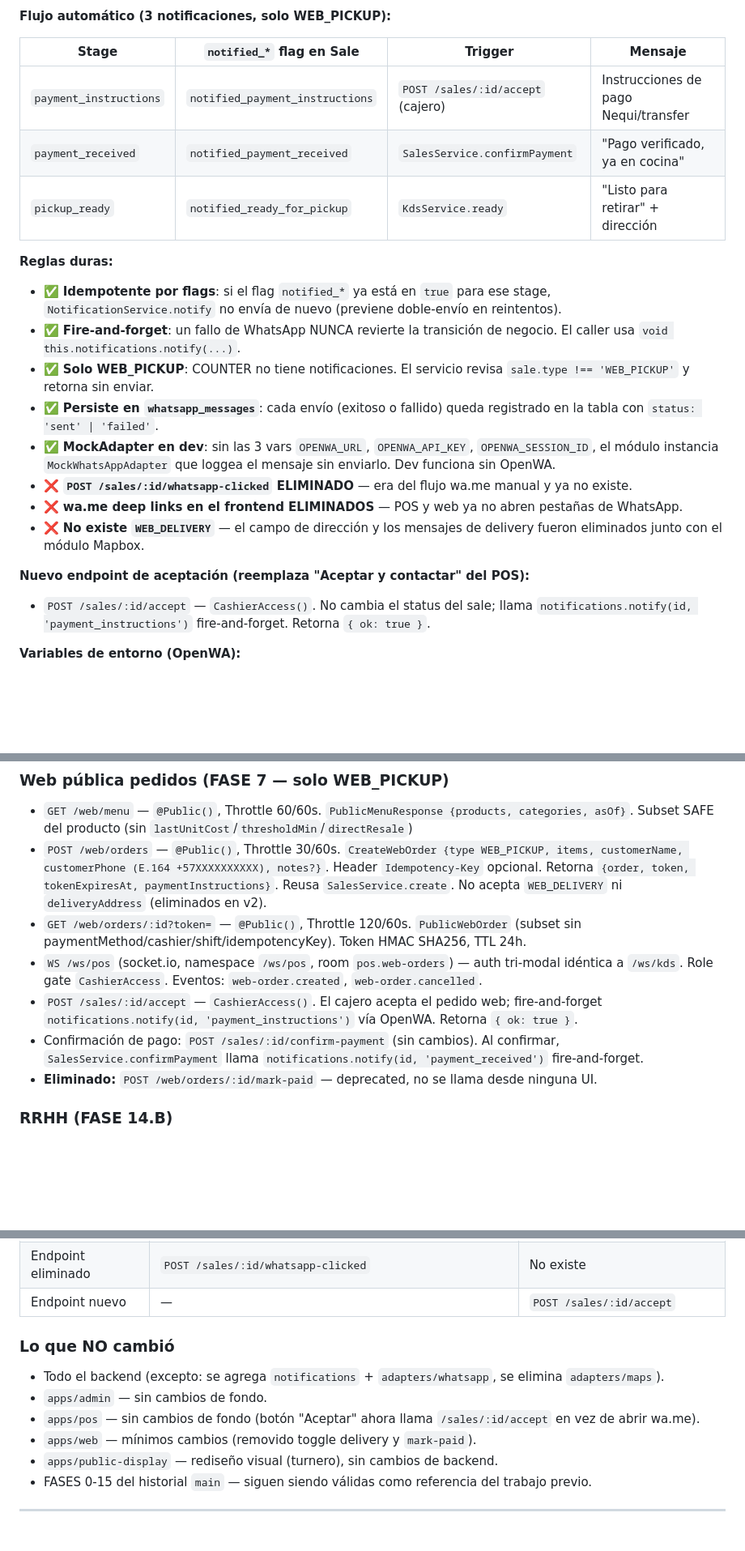
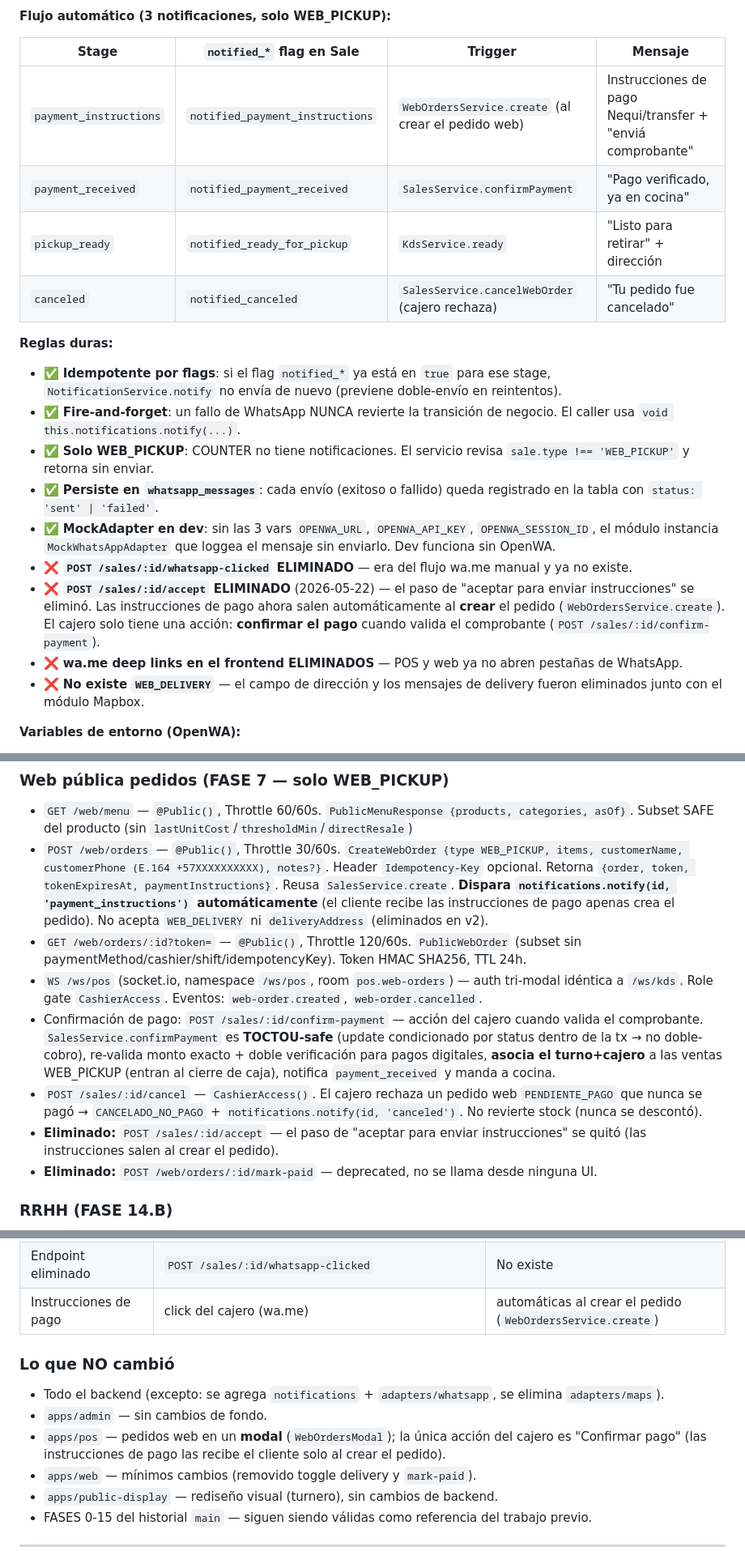
Before and after one commit to cristianvelezq1551/pos-tercos, a Markdown page: CLAUDE.md, 3 parts joined by grey strips. Shown at 81% size. Rendered like a GitHub page; blank space fills up the shorter version.

Commit message:
docs: actualizar CLAUDE.md + guía de pruebas al estado actual
Co-Authored-By: Claude Opus 4.7 (1M context) <noreply@anthropic.com>

```diff
--- a/CLAUDE.md
+++ b/CLAUDE.md
@@ -260,9 +260,10 @@ apps/api/src/notifications/
 
 | Stage | `notified_*` flag en Sale | Trigger | Mensaje |
 |---|---|---|---|
-| `payment_instructions` | `notified_payment_instructions` | `POST /sales/:id/accept` (cajero) | Instrucciones de pago Nequi/transfer |
+| `payment_instructions` | `notified_payment_instructions` | `WebOrdersService.create` (al crear el pedido web) | Instrucciones de pago Nequi/transfer + "enviá comprobante" |
 | `payment_received` | `notified_payment_received` | `SalesService.confirmPayment` | "Pago verificado, ya en cocina" |
 | `pickup_ready` | `notified_ready_for_pickup` | `KdsService.ready` | "Listo para retirar" + dirección |
+| `canceled` | `notified_canceled` | `SalesService.cancelWebOrder` (cajero rechaza) | "Tu pedido fue cancelado" |
 
 **Reglas duras:**
 - ✅ **Idempotente por flags**: si el flag `notified_*` ya está en `true` para ese stage, `NotificationService.notify` no envía de nuevo (previene doble-envío en reintentos).
@@ -271,11 +272,9 @@ apps/api/src/notifications/
 - ✅ **Persiste en `whatsapp_messages`**: cada envío (exitoso o fallido) queda registrado en la tabla con `status: 'sent' | 'failed'`.
 - ✅ **MockAdapter en dev**: sin las 3 vars `OPENWA_URL`, `OPENWA_API_KEY`, `OPENWA_SESSION_ID`, el módulo instancia `MockWhatsAppAdapter` que loggea el mensaje sin enviarlo. Dev funciona sin OpenWA.
 - ❌ **`POST /sales/:id/whatsapp-clicked` ELIMINADO** — era del flujo wa.me manual y ya no existe.
+- ❌ **`POST /sales/:id/accept` ELIMINADO** (2026-05-22) — el paso de "aceptar para enviar instrucciones" se eliminó. Las instrucciones de pago ahora salen automáticamente al **crear** el pedido (`WebOrdersService.create`). El cajero solo tiene una acción: **confirmar el pago** cuando valida el comprobante (`POST /sales/:id/confirm-payment`).
 - ❌ **wa.me deep links en el frontend ELIMINADOS** — POS y web ya no abren pestañas de WhatsApp.
 - ❌ **No existe `WEB_DELIVERY`** — el campo de dirección y los mensajes de delivery fueron eliminados junto con el módulo Mapbox.
-
-**Nuevo endpoint de aceptación (reemplaza "Aceptar y contactar" del POS):**
-- `POST /sales/:id/accept` — `CashierAccess()`. No cambia el status del sale; llama `notifications.notify(id, 'payment_instructions')` fire-and-forget. Retorna `{ ok: true }`.
 
 **Variables de entorno (OpenWA):**
 - `OPENWA_URL` — URL del gateway OpenWA self-hosted (ej. `http://localhost:3000`)
@@ -384,11 +383,12 @@ _(ninguno — FASE 4 cerrada)_
 
 ### Web pública pedidos (FASE 7 — solo WEB_PICKUP)
 - `GET /web/menu` — `@Public()`, Throttle 60/60s. `PublicMenuResponse {products, categories, asOf}`. Subset SAFE del producto (sin `lastUnitCost`/`thresholdMin`/`directResale`)
-- `POST /web/orders` — `@Public()`, Throttle 30/60s. `CreateWebOrder {type WEB_PICKUP, items, customerName, customerPhone (E.164 +57XXXXXXXXXX), notes?}`. Header `Idempotency-Key` opcional. Retorna `{order, token, tokenExpiresAt, paymentInstructions}`. Reusa `SalesService.create`. No acepta `WEB_DELIVERY` ni `deliveryAddress` (eliminados en v2).
+- `POST /web/orders` — `@Public()`, Throttle 30/60s. `CreateWebOrder {type WEB_PICKUP, items, customerName, customerPhone (E.164 +57XXXXXXXXXX), notes?}`. Header `Idempotency-Key` opcional. Retorna `{order, token, tokenExpiresAt, paymentInstructions}`. Reusa `SalesService.create`. **Dispara `notifications.notify(id, 'payment_instructions')` automáticamente** (el cliente recibe las instrucciones de pago apenas crea el pedido). No acepta `WEB_DELIVERY` ni `deliveryAddress` (eliminados en v2).
 - `GET /web/orders/:id?token=` — `@Public()`, Throttle 120/60s. `PublicWebOrder` (subset sin paymentMethod/cashier/shift/idempotencyKey). Token HMAC SHA256, TTL 24h.
 - `WS /ws/pos` (socket.io, namespace `/ws/pos`, room `pos.web-orders`) — auth tri-modal idéntica a `/ws/kds`. Role gate `CashierAccess`. Eventos: `web-order.created`, `web-order.cancelled`.
-- `POST /sales/:id/accept` — `CashierAccess()`. El cajero acepta el pedido web; fire-and-forget `notifications.notify(id, 'payment_instructions')` vía OpenWA. Retorna `{ ok: true }`.
-- Confirmación de pago: `POST /sales/:id/confirm-payment` (sin cambios). Al confirmar, `SalesService.confirmPayment` llama `notifications.notify(id, 'payment_received')` fire-and-forget.
+- Confirmación de pago: `POST /sales/:id/confirm-payment` — acción del cajero cuando valida el comprobante. `SalesService.confirmPayment` es **TOCTOU-safe** (update condicionado por status dentro de la tx → no doble-cobro), re-valida monto exacto + doble verificación para pagos digitales, **asocia el turno+cajero** a las ventas WEB_PICKUP (entran al cierre de caja), notifica `payment_received` y manda a cocina.
+- `POST /sales/:id/cancel` — `CashierAccess()`. El cajero rechaza un pedido web `PENDIENTE_PAGO` que nunca se pagó → `CANCELADO_NO_PAGO` + `notifications.notify(id, 'canceled')`. No revierte stock (nunca se descontó).
+- **Eliminado:** `POST /sales/:id/accept` — el paso de "aceptar para enviar instrucciones" se quitó (las instrucciones salen al crear el pedido).
 - **Eliminado:** `POST /web/orders/:id/mark-paid` — deprecated, no se llama desde ninguna UI.
 
 ### RRHH (FASE 14.B)
@@ -753,13 +753,13 @@ aea24b8 feat(public-display): completa rediseño turnero kiosko + limpieza
 | Enums eliminados | `RepartidorAvailability`, `WEB_DELIVERY`, `ASIGNADO`, `EN_RUTA`, `INTENTO_FALLIDO`, `DEVUELTO`, `EN_DISPUTA`, `REPARTIDOR` | Removidos del schema y tipos |
 | Tabla nueva | — | `whatsapp_messages` (auditoría OpenWA) |
 | Endpoint eliminado | `POST /sales/:id/whatsapp-clicked` | No existe |
-| Endpoint nuevo | — | `POST /sales/:id/accept` |
+| Instrucciones de pago | click del cajero (wa.me) | automáticas al crear el pedido (`WebOrdersService.create`) |
 
 ### Lo que NO cambió
 
 - Todo el backend (excepto: se agrega `notifications` + `adapters/whatsapp`, se elimina `adapters/maps`).
 - `apps/admin` — sin cambios de fondo.
-- `apps/pos` — sin cambios de fondo (botón "Aceptar" ahora llama `/sales/:id/accept` en vez de abrir wa.me).
+- `apps/pos` — pedidos web en un **modal** (`WebOrdersModal`); la única acción del cajero es "Confirmar pago" (las instrucciones de pago las recibe el cliente solo al crear el pedido).
 - `apps/web` — mínimos cambios (removido toggle delivery y `mark-paid`).
 - `apps/public-display` — rediseño visual (turnero), sin cambios de backend.
 - FASES 0-15 del historial `main` — siguen siendo válidas como referencia del trabajo previo.
```
Also changed, not shown: other parts of CLAUDE.md (+2 -2 lines), probar-backend-sin-apps.md (+3 -2 lines).
